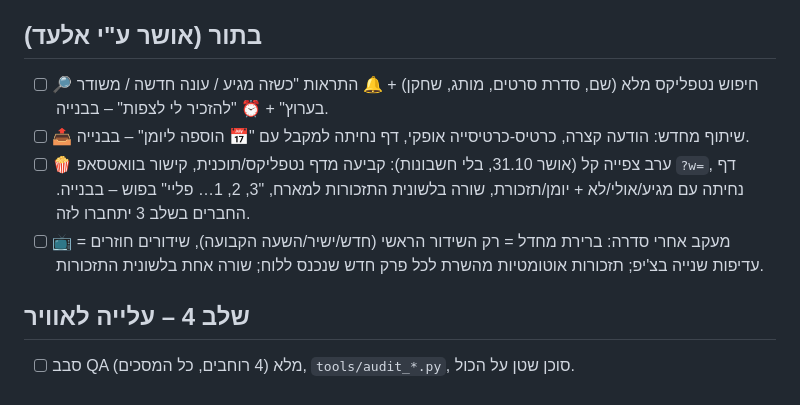
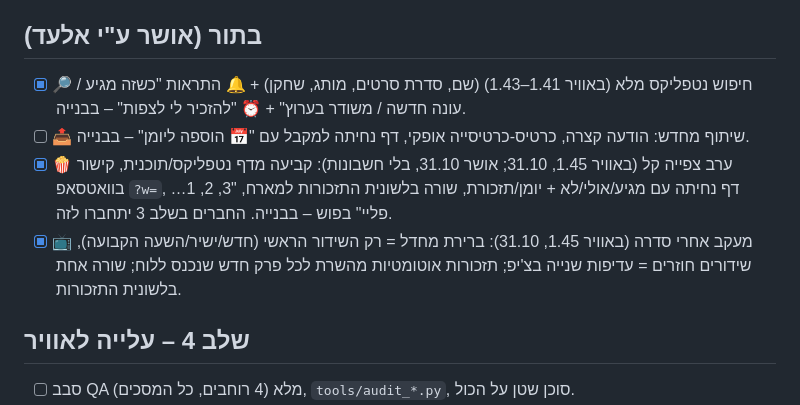
Before and after one commit to eladweiss-ops/tv-guide, a Markdown page: PLAN.md, the part around the change. Rendered like a GitHub page.

Commit message:
תוכנית: חיפוש נטפליקס, מעקב סדרות וערב צפייה באוויר
Co-Authored-By: Claude Opus 5.5 <noreply@anthropic.com>
Claude-Session: https://claude.ai/code/session_016kk1MFVk24iCv9BFW85WhE

```diff
--- a/PLAN.md
+++ b/PLAN.md
@@ -32,10 +32,10 @@
   - **בלי Stremio**: נבדק והוחלט (31.10) – אין בו ממשק לצפייה משותפת, ורוב התוכן בו מתוספים פיראטיים.
 
 ## בתור (אושר ע"י אלעד)
-- [ ] 🔎 חיפוש נטפליקס מלא (שם, סדרת סרטים, מותג, שחקן) + 🔔 התראות "כשזה מגיע / עונה חדשה / משודר בערוץ" + ⏰ "להזכיר לי לצפות" – בבנייה.
+- [x] 🔎 חיפוש נטפליקס מלא (באוויר 1.41–1.43) (שם, סדרת סרטים, מותג, שחקן) + 🔔 התראות "כשזה מגיע / עונה חדשה / משודר בערוץ" + ⏰ "להזכיר לי לצפות" – בבנייה.
 - [ ] 📤 שיתוף מחדש: הודעה קצרה, כרטיס-כרטיסייה אופקי, דף נחיתה למקבל עם "📅 הוספה ליומן" – בבנייה.
-- [ ] 🍿 ערב צפייה קל (אושר 31.10, בלי חשבונות): קביעה מדף נטפליקס/תוכנית, קישור בוואטסאפ `?w=`, דף נחיתה עם מגיע/אולי/לא + יומן/תזכורת, שורה בלשונית התזכורות למארח, "3, 2, 1… פליי" בפוש – בבנייה. החברים בשלב 3 יתחברו לזה.
-- [ ] 📺 מעקב אחרי סדרה: ברירת מחדל = רק השידור הראשי (חדש/ישיר/השעה הקבועה), שידורים חוזרים = עדיפות שנייה בצ'יפ; תזכורות אוטומטיות מהשרת לכל פרק חדש שנכנס ללוח; שורה אחת בלשונית התזכורות.
+- [x] 🍿 ערב צפייה קל (באוויר 1.45, 31.10; אושר 31.10, בלי חשבונות): קביעה מדף נטפליקס/תוכנית, קישור בוואטסאפ `?w=`, דף נחיתה עם מגיע/אולי/לא + יומן/תזכורת, שורה בלשונית התזכורות למארח, "3, 2, 1… פליי" בפוש – בבנייה. החברים בשלב 3 יתחברו לזה.
+- [x] 📺 מעקב אחרי סדרה (באוויר 1.45, 31.10): ברירת מחדל = רק השידור הראשי (חדש/ישיר/השעה הקבועה), שידורים חוזרים = עדיפות שנייה בצ'יפ; תזכורות אוטומטיות מהשרת לכל פרק חדש שנכנס ללוח; שורה אחת בלשונית התזכורות.
 
 ## שלב 4 – עלייה לאוויר
 - [ ] סבב QA מלא (4 רוחבים, כל המסכים), `tools/audit_*.py`, סוכן שטן על הכול.
```
